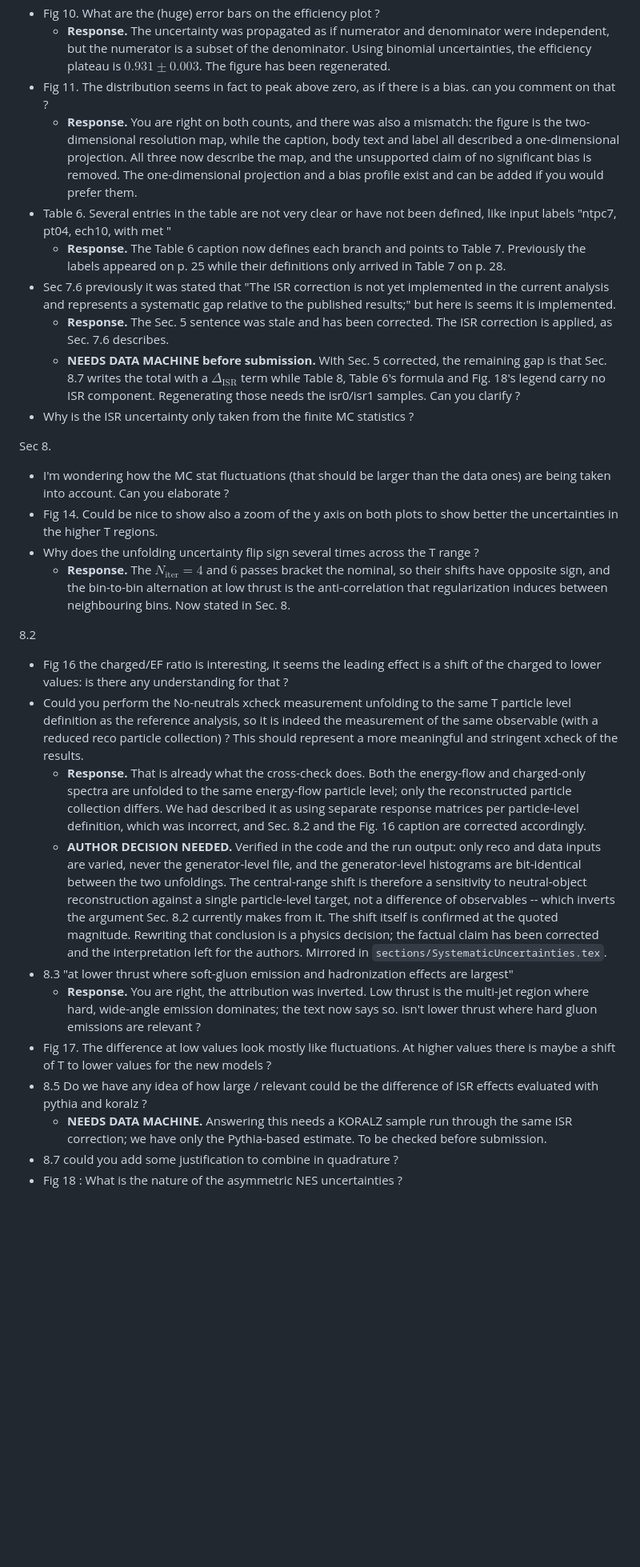
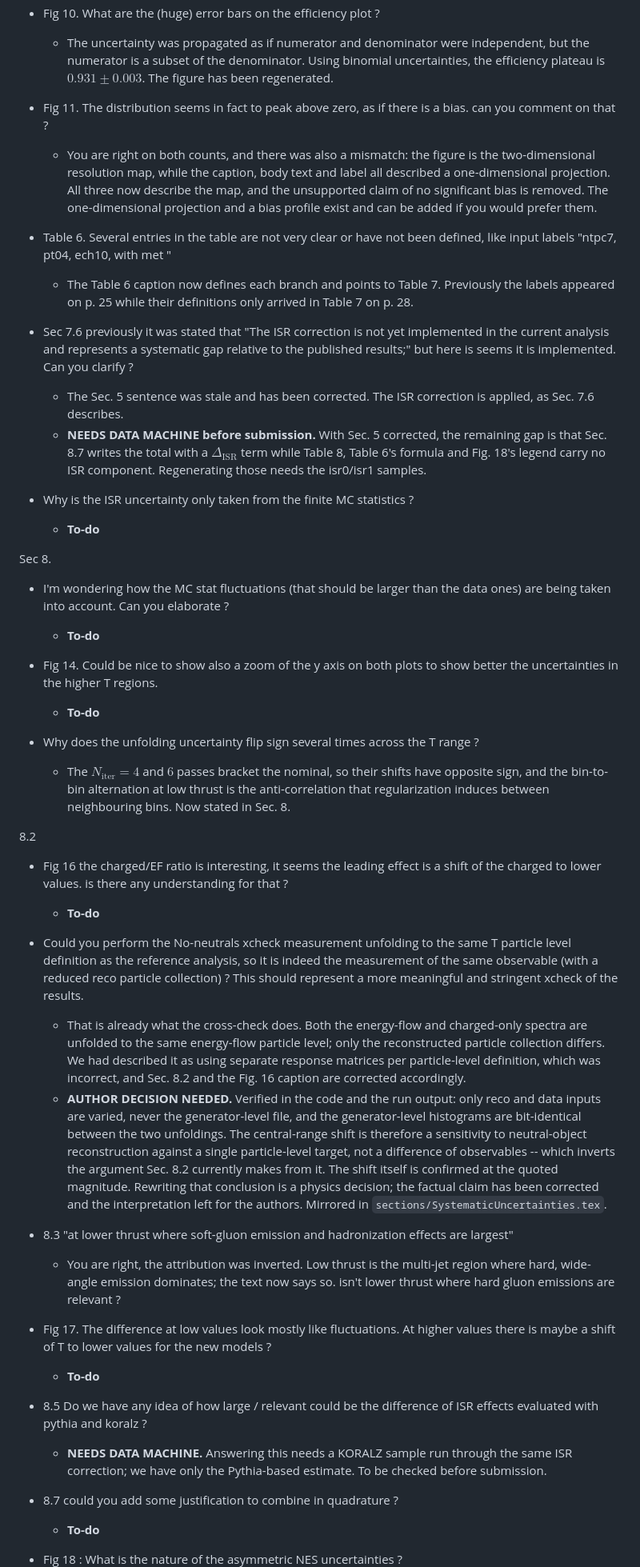
Before and after one commit to Electron-Positron-Alliance/ALEPH_Analysis_Agentic_Thrust, a Markdown page: referee/reviewer2.md, the part around one of its changes. Shown at 80% size. Drawn GitHub-style; blank space fills up the shorter version.

```diff
--- a/referee/reviewer2.md
+++ b/referee/reviewer2.md
@@ -178,40 +210,50 @@ Sec 7.3
 - Fig 10. What are the (huge) error bars on the efficiency plot ?
-  - **Response.** The uncertainty was propagated as if numerator and denominator were
+  - The uncertainty was propagated as if numerator and denominator were
     independent, but the numerator is a subset of the denominator. Using binomial uncertainties,
     the efficiency plateau is $0.931 \pm 0.003$. The figure has been regenerated.
+
 - Fig 11. The distribution seems in fact to peak above zero, as if there is a bias.
   can you comment on that ?
-  - **Response.** You are right on both counts, and there was also a mismatch: the figure is the
+  - You are right on both counts, and there was also a mismatch: the figure is the
     two-dimensional resolution map, while the caption, body text and label all described a
     one-dimensional projection. All three now describe the map, and the unsupported claim of no
     significant bias is removed. The one-dimensional projection and a bias profile exist and can be
     added if you would prefer them.
+
 - Table 6. Several entries in the table are not very clear or have not been defined, like input labels "ntpc7, pt04, ech10, with met  "
-  - **Response.** The Table 6 caption now defines each branch and points to Table 7. Previously the labels appeared on p. 25 while their definitions only arrived in Table 7 on p. 28.
-- Sec 7.6 previously it was stated that "The ISR correction is not yet implemented in the current analysis and represents a systematic gap relative to the published results;"  but here is seems it is implemented.
-  - **Response.** The Sec. 5 sentence was stale and has been corrected. The ISR correction is
+  - The Table 6 caption now defines each branch and points to Table 7. Previously the labels appeared on p. 25 while their definitions only arrived in Table 7 on p. 28.
+
+- Sec 7.6 previously it was stated that "The ISR correction is not yet implemented in the current analysis and represents a systematic gap relative to the published results;"  but here is seems it is implemented. Can you clarify ?
+  - The Sec. 5 sentence was stale and has been corrected. The ISR correction is
     applied, as Sec. 7.6 describes.
   - **NEEDS DATA MACHINE before submission.** With Sec. 5 corrected, the remaining gap is that
     Sec. 8.7 writes the total with a $\Delta_{\mathrm{ISR}}$ term while Table 8, Table 6's
     formula and Fig. 18's legend carry no ISR component. Regenerating those needs the
     isr0/isr1 samples.
-  Can you clarify ?
+
+
 - Why is the ISR uncertainty only taken from the finite MC statistics ?
+  - **To-do**
 
 Sec 8.
 - I'm wondering how the MC stat fluctuations (that should be larger than the data ones) are being taken into account. Can you elaborate ?
+  - **To-do**
+
 - Fig 14. Could be nice to show also a zoom of the y axis on both plots to show better the uncertainties in the higher T regions.
+  - **To-do**
+
 - Why does the unfolding uncertainty flip sign several times across the T range ?
-  - **Response.** The $N_{\mathrm{iter}}=4$ and $6$ passes bracket the nominal, so their shifts have
+  - The $N_{\mathrm{iter}}=4$ and $6$ passes bracket the nominal, so their shifts have
     opposite sign, and the bin-to-bin alternation at low thrust is the anti-correlation that
     regularization induces between neighbouring bins. Now stated in Sec. 8.
 
 8.2
-- Fig 16 the charged/EF ratio is interesting, it seems the leading effect is a shift of the charged to lower values:
-  is there any understanding for that ?
+- Fig 16 the charged/EF ratio is interesting, it seems the leading effect is a shift of the charged to lower values. is there any understanding for that ?
+  - **To-do**
+
 - Could you perform the No-neutrals xcheck measurement unfolding to the same T particle level definition as the reference analysis, so it is indeed the measurement of the same observable (with a reduced reco particle collection) ?
   This should represent a more meaningful and stringent xcheck of the results.
-  - **Response.** That is already what the cross-check does. Both the energy-flow and
+  - That is already what the cross-check does. Both the energy-flow and
     charged-only spectra are unfolded to the same energy-flow particle level; only the
     reconstructed particle collection differs. We had described it as using separate response
     matrices per particle-level definition, which was incorrect, and Sec. 8.2 and the Fig. 16
@@ -224,13 +266,20 @@ Sec 8.
     The shift itself is confirmed at the quoted magnitude. Rewriting that conclusion is a
     physics decision; the factual claim has been corrected and the interpretation left for the
     authors. Mirrored in `sections/SystematicUncertainties.tex`.
+
 - 8.3 "at lower thrust where soft-gluon emission and hadronization effects are largest"
-  - **Response.** You are right, the attribution was inverted. Low thrust is the multi-jet region
+  - You are right, the attribution was inverted. Low thrust is the multi-jet region
     where hard, wide-angle emission dominates; the text now says so.
   isn't lower thrust where hard gluon emissions are relevant ?
+
 - Fig 17. The difference at low values look mostly like fluctuations. At higher values there is maybe a shift of T to lower values for the new models ?
+  - **To-do**
+
 - 8.5 Do we have any idea of how large / relevant could be the difference of ISR effects evaluated with pythia and koralz ?
   - **NEEDS DATA MACHINE.** Answering this needs a KORALZ sample run through the same ISR
     correction; we have only the Pythia-based estimate. To be checked before submission.
+
 - 8.7 could you add some justification to combine in quadrature ?
+  - **To-do**
+
 - Fig 18 : What is the nature of the asymmetric NES uncertainties ?
```
Also changed, not shown: other parts of referee/reviewer2.md (+88 -49 lines).
